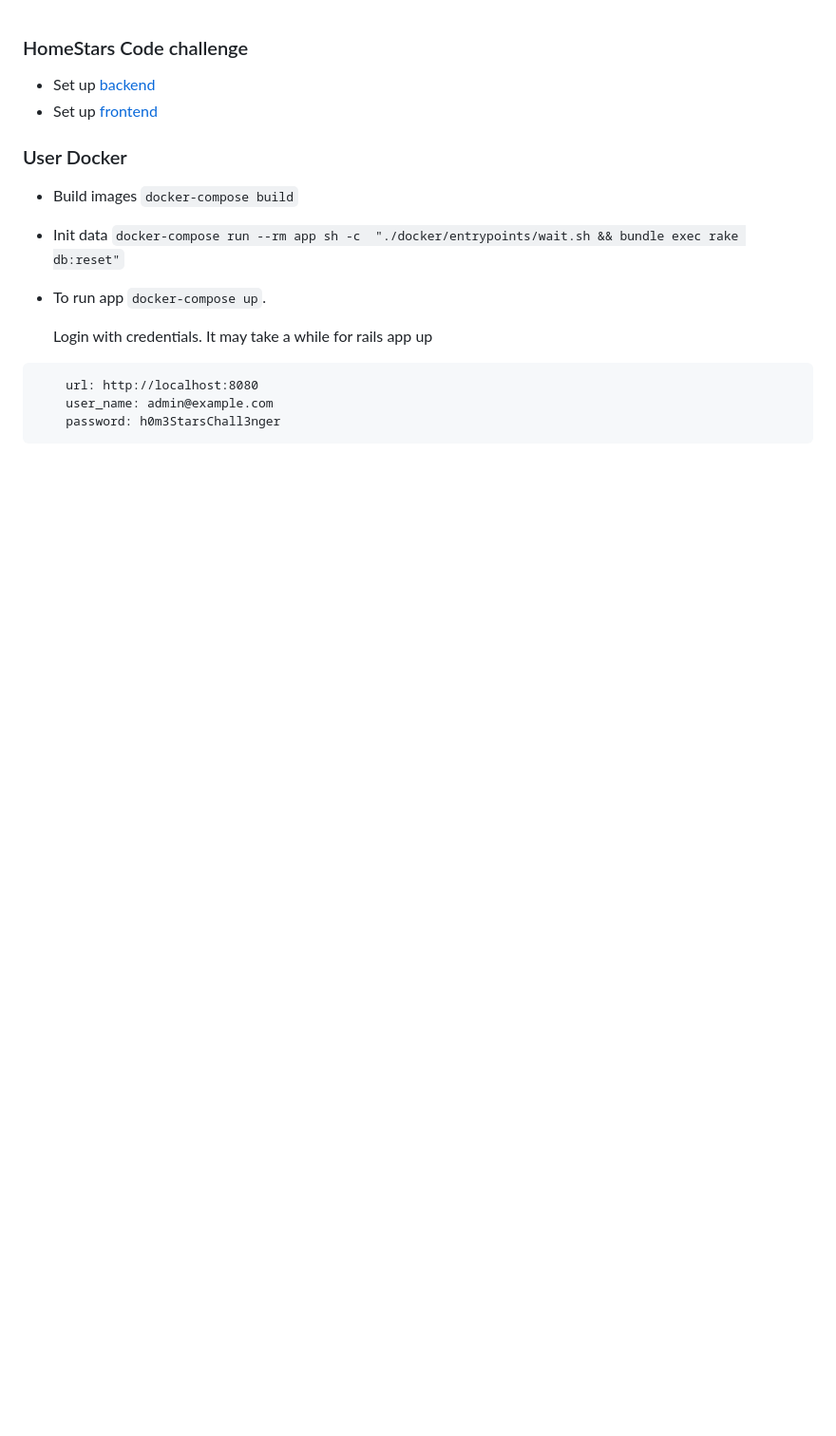
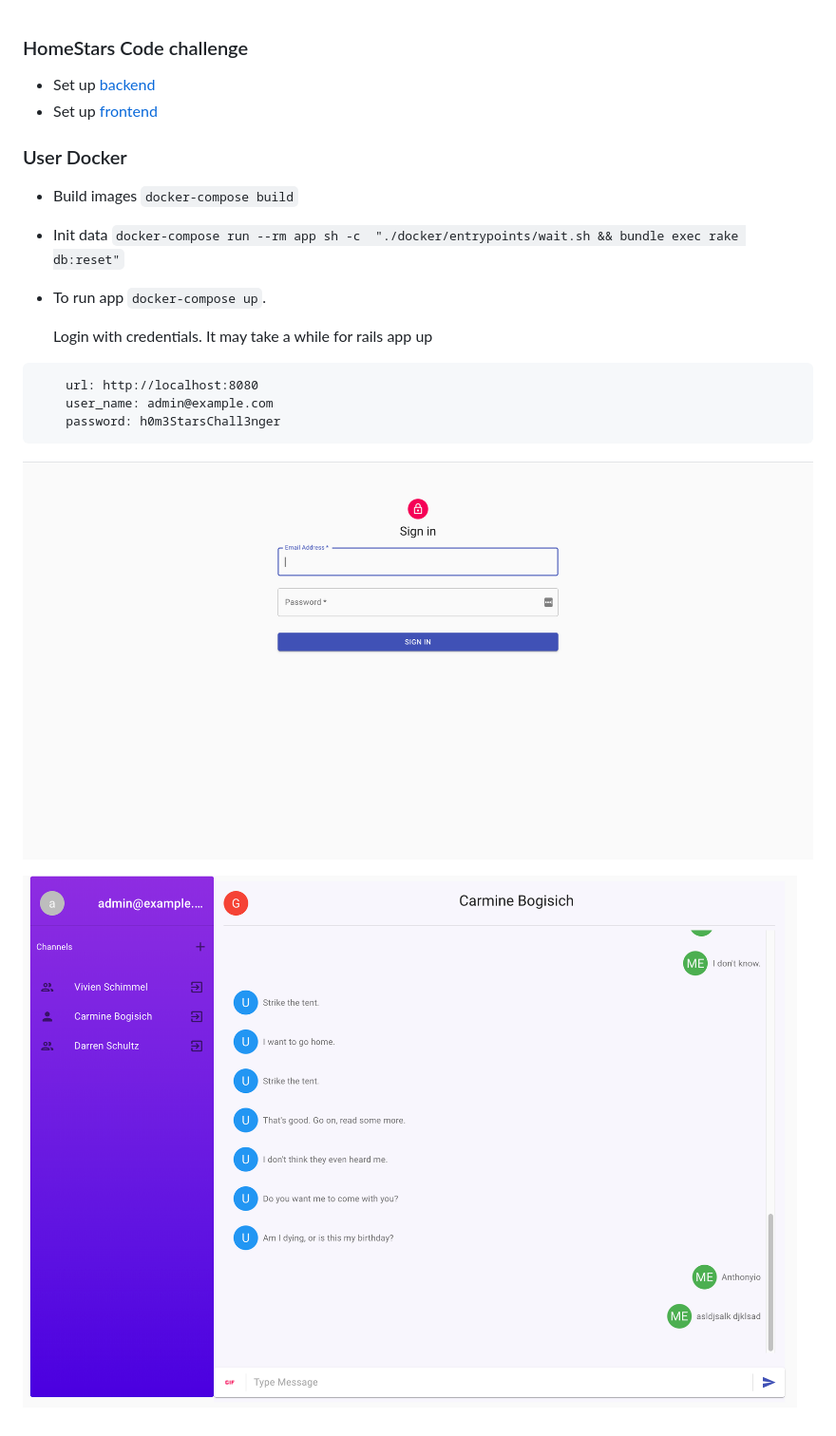
Before and after one commit to RobDoan/homestars, a Markdown page: README.md, the part around the change. Shown: that part at 95% size. Drawn GitHub-style; pictures changed too: chat.png (added), login.png (added); blank space fills up the shorter version.

Commit message:
Updare Readme

````diff
--- a/README.md
+++ b/README.md
@@ -16,3 +16,7 @@
     user_name: admin@example.com
     password: h0m3StarsChall3nger
 ```
+
+![Login Window](./login.png)
+
+![Chat Window](./chat.png)
````
